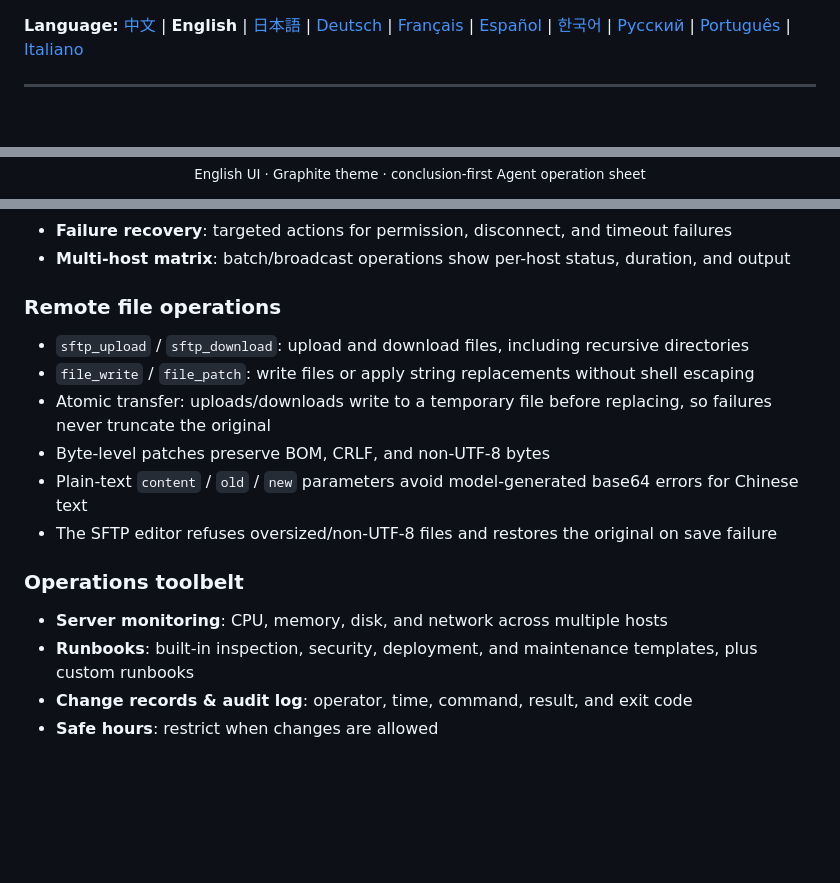
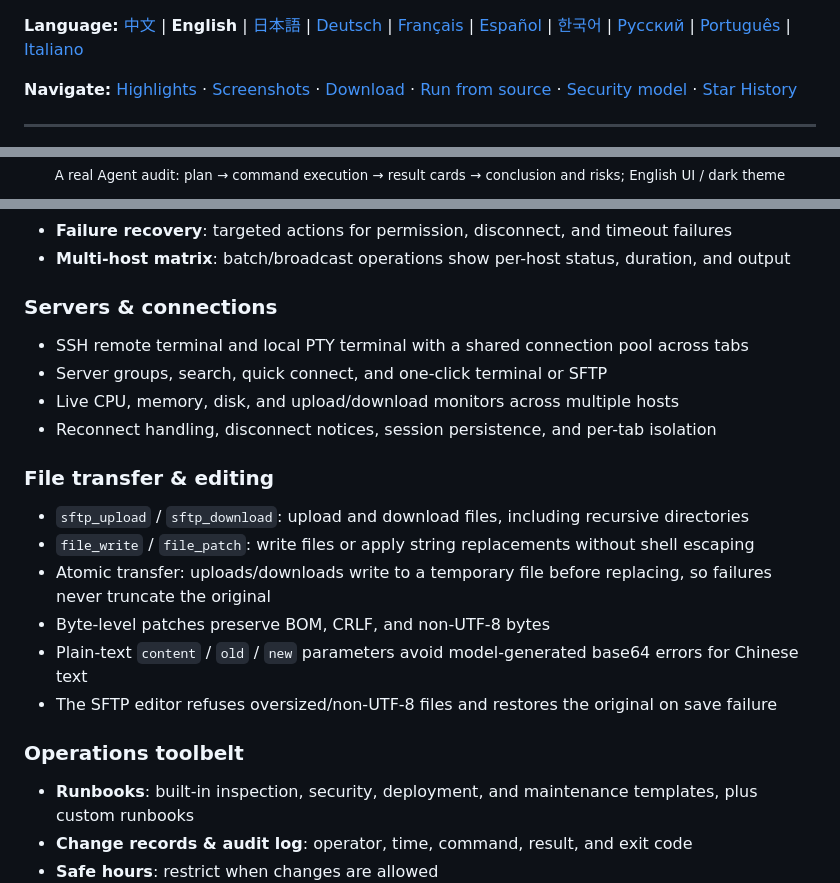
Before and after one commit to keiskeies/ai_terminal, a Markdown page: README_EN.md, 3 parts joined by grey strips. Rendered like a GitHub page; blank space fills up the shorter version.

```diff
--- a/README_EN.md
+++ b/README_EN.md
@@ -22,6 +21,9 @@
 **Language:**
 [中文](./README.md) | **English** | [日本語](./README_JA.md) | [Deutsch](./README_DE.md) | [Français](./README_FR.md) | [Español](./README_ES.md) | [한국어](./README_KO.md) | [Русский](./README_RU.md) | [Português](./README_PT.md) | [Italiano](./README_IT.md)
 
+**Navigate:**
+[Highlights](#highlights) · [Screenshots](#screenshots-server-management--operations) · [Download](#download) · [Run from source](#run-from-source) · [Security model](#security-model) · [Star History](#star-history)
+
 ---
 
 <p align="center">
@@ -29,4 +31,4 @@
   <br />
-  <sub>English UI · Graphite theme · conclusion-first Agent operation sheet</sub>
+  <sub>A real Agent audit: plan → command execution → result cards → conclusion and risks; English UI / dark theme</sub>
 </p>
 
@@ -53,7 +67,14 @@ Instead of stacking thinking, commands, and output into one long chat transcript
 - **Failure recovery**: targeted actions for permission, disconnect, and timeout failures
 - **Multi-host matrix**: batch/broadcast operations show per-host status, duration, and output
 
-### Remote file operations
+### Servers & connections
+
+- SSH remote terminal and local PTY terminal with a shared connection pool across tabs
+- Server groups, search, quick connect, and one-click terminal or SFTP
+- Live CPU, memory, disk, and upload/download monitors across multiple hosts
+- Reconnect handling, disconnect notices, session persistence, and per-tab isolation
+
+### File transfer & editing
 
 - `sftp_upload` / `sftp_download`: upload and download files, including recursive directories
 - `file_write` / `file_patch`: write files or apply string replacements without shell escaping
@@ -64,7 +85,6 @@ Instead of stacking thinking, commands, and output into one long chat transcript
 
 ### Operations toolbelt
 
-- **Server monitoring**: CPU, memory, disk, and network across multiple hosts
 - **Runbooks**: built-in inspection, security, deployment, and maintenance templates, plus custom runbooks
 - **Change records & audit log**: operator, time, command, result, and exit code
 - **Safe hours**: restrict when changes are allowed
```
Also changed, not shown: other parts of README_EN.md (+35 -23 lines), README.md (+46 -25 lines).
